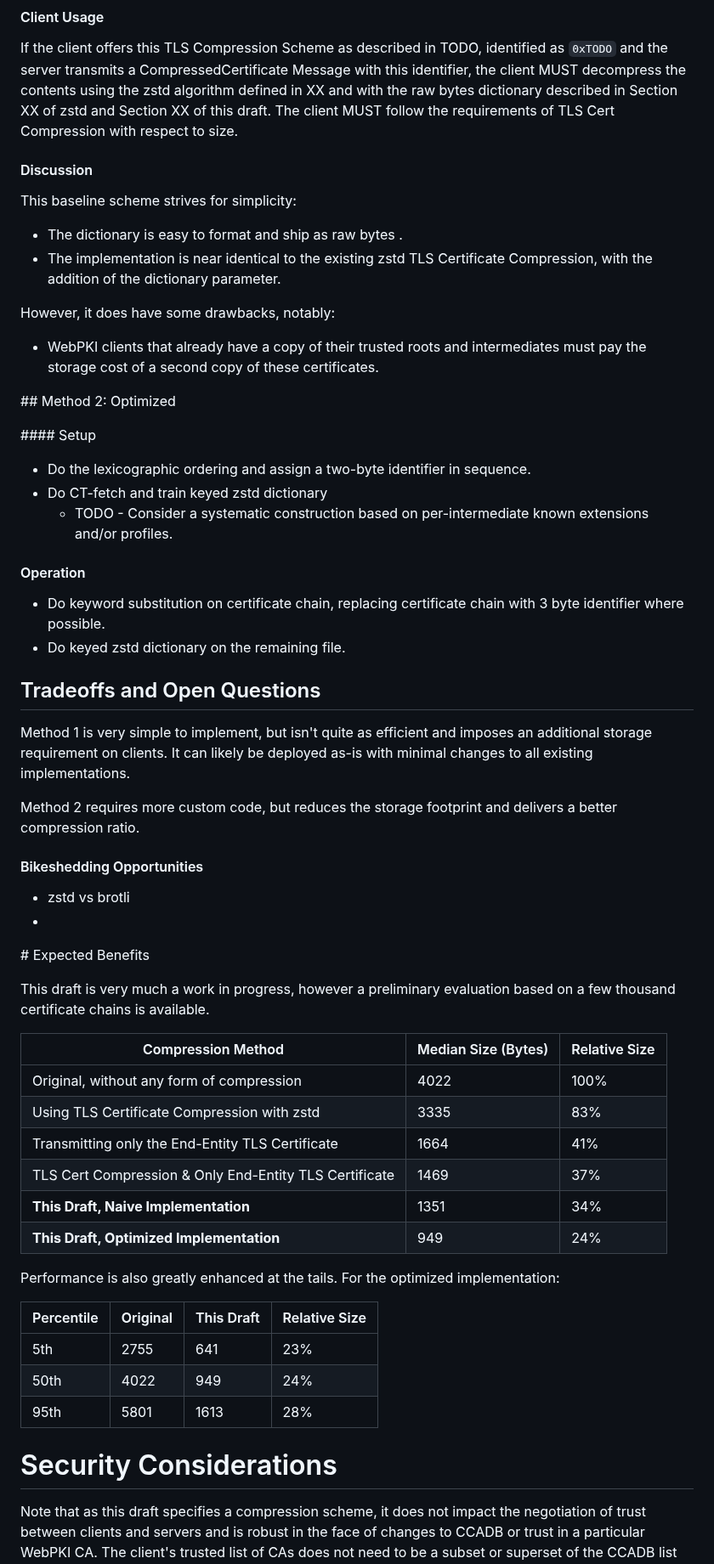
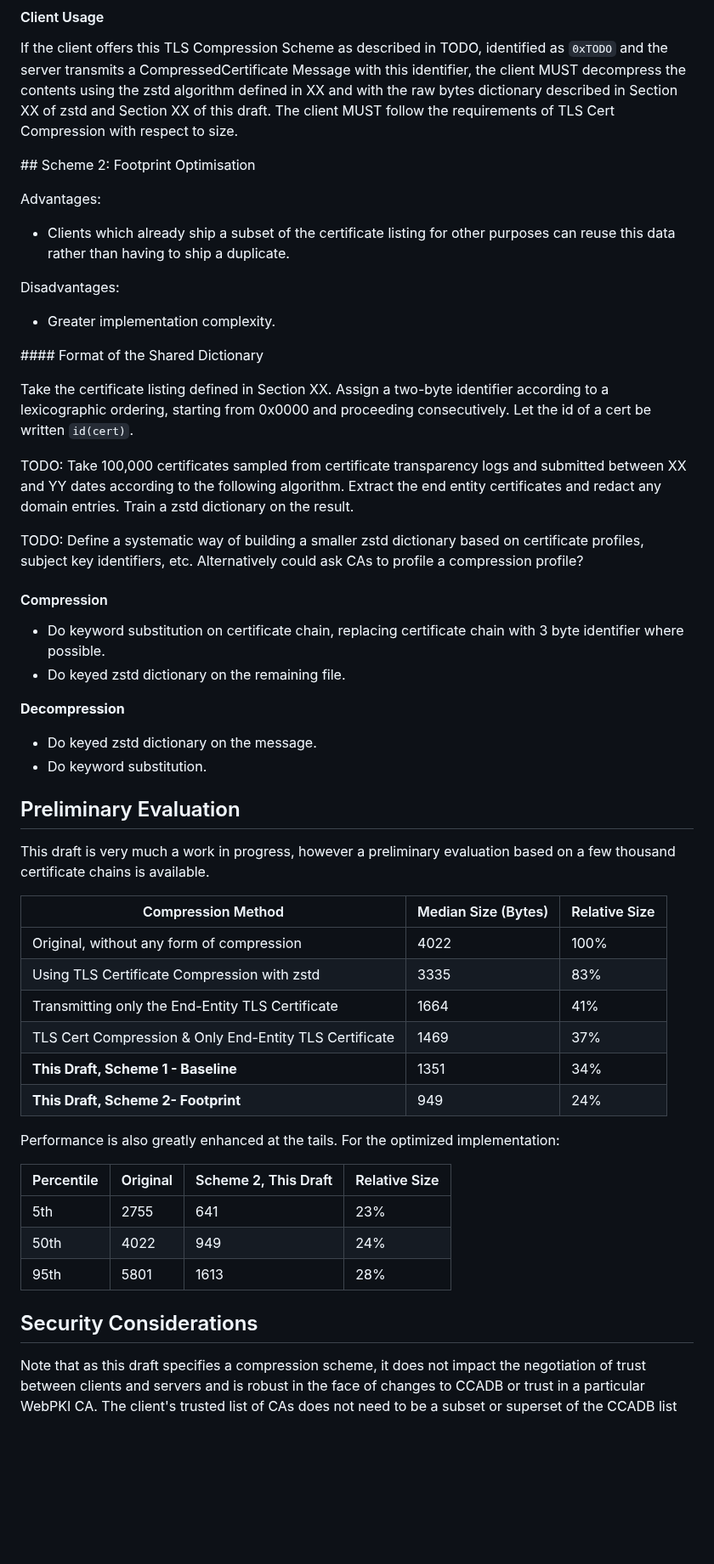
Before and after one commit to tlswg/draft-ietf-tls-cert-abridge, a Markdown page: draft-jackson-tls-cert-abridge.md, the part around one of its changes. Shown at 85% size. Drawn GitHub-style; blank space fills up the shorter version.

Commit message:
Improve scheme presentation

```diff
--- a/draft-jackson-tls-cert-abridge.md
+++ b/draft-jackson-tls-cert-abridge.md
@@ -169,66 +180,57 @@ The server SHOULD use a high compression level as this is a one-time operation t
 
 If the client offers this TLS Compression Scheme as described in TODO, identified as `0xTODO` and the server transmits a CompressedCertificate Message with this identifier, the client MUST decompress the contents using the zstd algorithm defined in XX and with the raw bytes dictionary described in Section XX of zstd and Section XX of this draft. The client MUST follow the requirements of TLS Cert Compression with respect to size.
 
-#### Discussion
+## Scheme 2: Footprint Optimisation
 
-This baseline scheme strives for simplicity:
+Advantages:
 
-* The dictionary is easy to format and ship as raw bytes .
-* The implementation is near identical to the existing zstd TLS Certificate Compression, with the addition of the dictionary parameter.
+* Clients which already ship a subset of the certificate listing for other purposes can reuse this data rather than having to ship a duplicate.
 
-However, it does have some drawbacks, notably:
+Disadvantages:
 
-* WebPKI clients that already have a copy of their trusted roots and intermediates must pay the storage cost of a second copy of these certificates.
+* Greater implementation complexity.
 
-## Method 2: Optimized
+#### Format of the Shared Dictionary
 
-#### Setup
+Take the certificate listing defined in Section XX. Assign a two-byte identifier according to a lexicographic ordering, starting from 0x0000 and proceeding consecutively. Let the id of a cert be written `id(cert)`.
 
-* Do the lexicographic ordering and assign a two-byte identifier in sequence.
-* Do CT-fetch and train keyed zstd dictionary
-  * TODO - Consider a systematic construction based on per-intermediate known extensions and/or profiles.
+TODO: Take 100,000 certificates sampled from certificate transparency logs and submitted between XX and YY dates according to the following algorithm. Extract the end entity certificates and redact any domain entries. Train a zstd dictionary on the result.
 
+TODO: Define a systematic way of building a smaller zstd dictionary based on certificate profiles, subject key identifiers, etc. Alternatively could ask CAs to profile a compression profile?
 
-#### Operation
+#### Compression
 
 * Do keyword substitution on certificate chain, replacing certificate chain with 3 byte identifier where possible.
 * Do keyed zstd dictionary on the remaining file.
 
-## Tradeoffs and Open Questions
+**Decompression**
 
-Method 1 is very simple to implement, but isn't quite as efficient and imposes an additional storage requirement on clients.
-It can likely be deployed as-is with minimal changes to all existing implementations.
+* Do keyed zstd dictionary on the message.
+* Do keyword substitution.
 
-Method 2 requires more custom code, but reduces the storage footprint and delivers a better compression ratio.
-
-#### Bikeshedding Opportunities
-
-* zstd vs brotli
-*
-
-# Expected Benefits
+## Preliminary Evaluation
 
 This draft is very much a work in progress, however a preliminary evaluation based on a few thousand certificate chains is available.
 
 
-  | Compression Method                                     | Median Size (Bytes) | Relative Size |
-  |--------------------------------------------------------|---------------------|---------------|
-  | Original, without any form of compression              | 4022                | 100%          |
-  | Using TLS Certificate Compression with zstd            | 3335                | 83%           |
-  | Transmitting only the End-Entity TLS Certificate       | 1664                | 41%           |
-  | TLS Cert Compression & Only End-Entity TLS Certificate | 1469                | 37%           |
-  | **This Draft, Naive Implementation**                   | 1351                | 34%           |
-  | **This Draft, Optimized Implementation**               | 949                 | 24%           |
+| Compression Method                                     | Median Size (Bytes) | Relative Size |
+| ------------------------------------------------------ | ------------------- | ------------- |
+| Original, without any form of compression              | 4022                | 100%          |
+| Using TLS Certificate Compression with zstd            | 3335                | 83%           |
+| Transmitting only the End-Entity TLS Certificate       | 1664                | 41%           |
+| TLS Cert Compression & Only End-Entity TLS Certificate | 1469                | 37%           |
+| **This Draft, Scheme 1 - Baseline**                    | 1351                | 34%           |
+| **This Draft, Scheme 2- Footprint**                    | 949                 | 24%           |
 
 Performance is also greatly enhanced at the tails. For the optimized implementation:
 
-  | Percentile      | Original  | This Draft    | Relative Size |
-  |-----------------|-----------|---------------|---------------|
-  | 5th             | 2755      | 641           | 23%           |
-  | 50th            | 4022      | 949           | 24%           |
-  | 95th            | 5801      | 1613          | 28%           |
+| Percentile | Original | Scheme 2, This Draft | Relative Size |
+| ---------- | -------- | -------------------- | ------------- |
+| 5th        | 2755     | 641                  | 23%           |
+| 50th       | 4022     | 949                  | 24%           |
+| 95th       | 5801     | 1613                 | 28%           |
 
-# Security Considerations
+## Security Considerations
 
 Note that as this draft specifies a compression scheme, it does not impact the negotiation of trust between clients and servers and is robust in the face of changes to CCADB or trust in a particular WebPKI CA. The client's trusted list of CAs does not need to be a subset or superset of the CCADB list and revocation of trust in a CA does not impact the operation of this compression scheme. Similarly, servers who use roots or intermediates outside the CCADB can still offer the scheme and benefit from it
 
```
Also changed, not shown: other parts of draft-jackson-tls-cert-abridge.md (+17 -6 lines).
